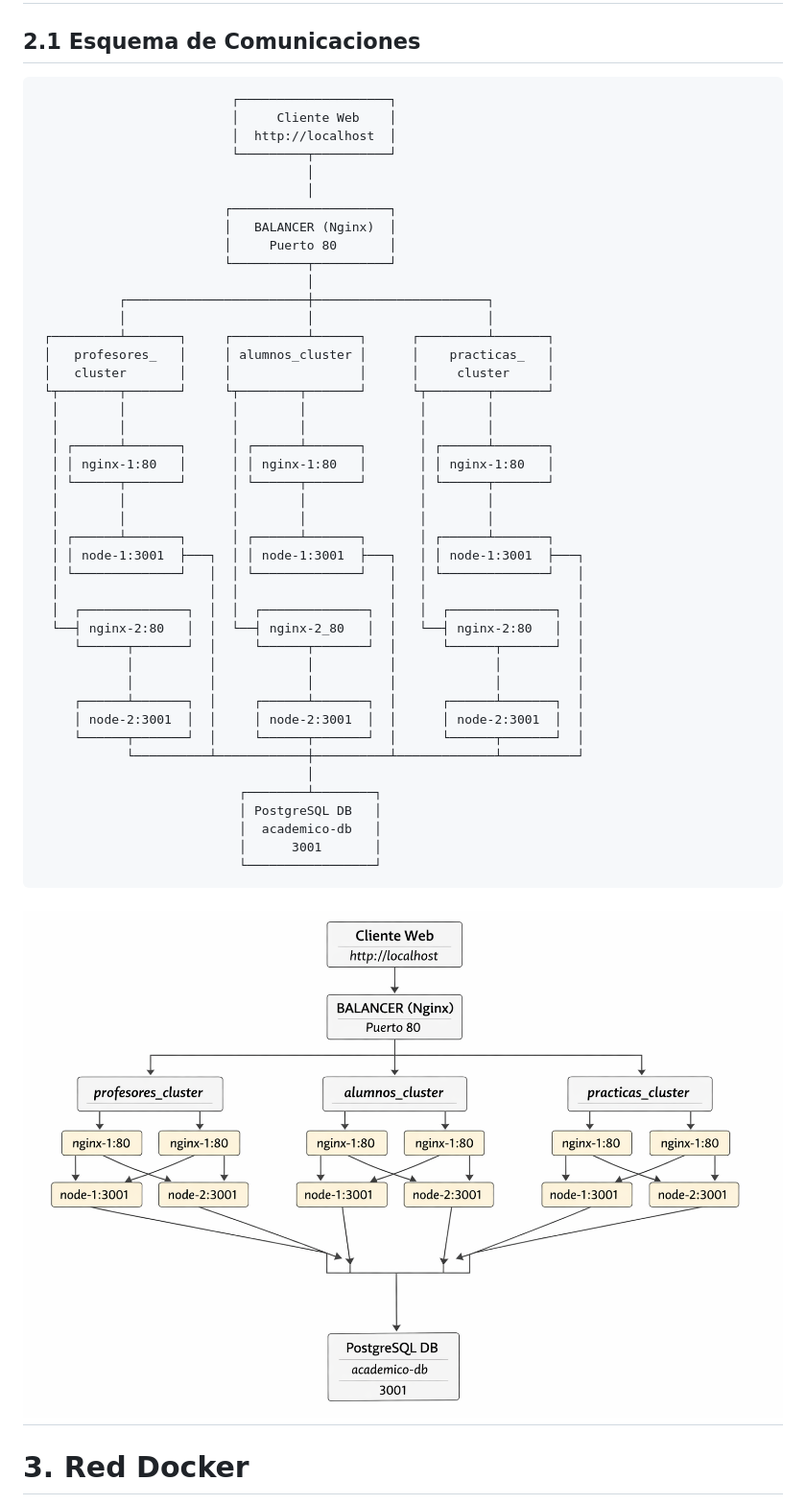
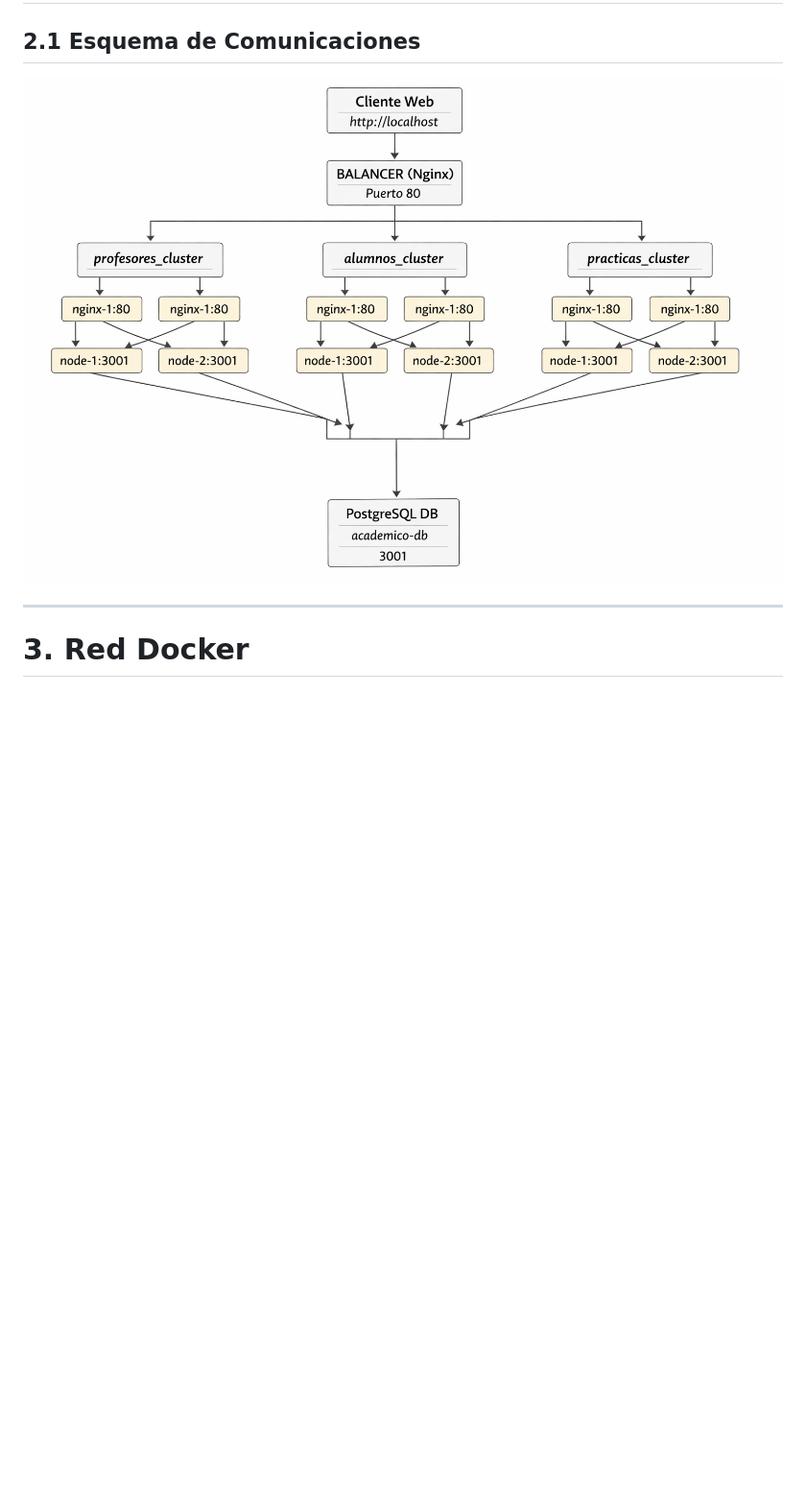
Before and after one commit to AlexInsua/UFV_nginx, a Markdown page: README.md, the part around the change. Shown at 96% size. GitHub-like rendering; blank space fills up the shorter version.

Commit message:
no message

````diff
--- a/README.md
+++ b/README.md
@@ -26,54 +26,8 @@ La solución está compuesta por:
 
 ## 2.1 Esquema de Comunicaciones
 
-```text
-                          ┌────────────────────┐
-                          │     Cliente Web    │
-                          │  http://localhost  │
-                          └─────────┬──────────┘
-                                    │
-                                    │
-                         ┌─────────────────────┐
-                         │   BALANCER (Nginx)  │
-                         │     Puerto 80       │
-                         └──────────┬──────────┘
-                                    │
-           ┌────────────────────────┼───────────────────────┐
-           │                        │                       │
- ┌─────────┴───────┐     ┌──────────┴──────┐      ┌─────────┴───────┐
- │   profesores_   │     │ alumnos_cluster │      │    practicas_   │
- │   cluster       │     │                 │      │     cluster     │
- └┬────────┬───────┘     └┬────────┬───────┘      └┬────────┬───────┘
-  │        │              │        │               │        │
-  │        │              │        │               │        │
-  │ ┌──────┴───────┐      │ ┌──────┴───────┐       │ ┌──────┴───────┐
-  │ │ nginx-1:80   │      │ │ nginx-1:80   │       │ │ nginx-1:80   │
-  │ └──────┬───────┘      │ └──────┬───────┘       │ └──────┬───────┘
-  │        │              │        │               │        │
-  │        │              │        │               │        │
-  │ ┌──────┴───────┐      │ ┌──────┴───────┐       │ ┌──────┴───────┐
-  │ │ node-1:3001  ├───┐  │ │ node-1:3001  ├───┐   │ │ node-1:3001  ├───┐
-  │ └──────────────┘   │  │ └──────────────┘   │   │ └──────────────┘   │
-  │                    │  │                    │   │                    │
-  │  ┌──────────────┐  │  │  ┌──────────────┐  │   │  ┌──────────────┐  │
-  └──┤ nginx-2:80   │  │  └──┤ nginx-2_80   │  │   └──┤ nginx-2:80   │  │
-     └──────┬───────┘  │     └──────┬───────┘  │      └──────┬───────┘  │
-            │          │            │          │             │          │
-            │          │            │          │             │          │
-     ┌──────┴───────┐  │     ┌──────┴───────┐  │      ┌──────┴───────┐  │
-     │ node-2:3001  │  │     │ node-2:3001  │  │      │ node-2:3001  │  │
-     └──────┬───────┘  │     └──────┬───────┘  │      └──────┬───────┘  │
-            └──────────┴────────────┼──────────┴─────────────┴──────────┘
-                                    │
-                           ┌────────┴────────┐
-                           │ PostgreSQL DB   │
-                           │  academico-db   │
-                           │      3001       │
-                           └─────────────────┘
-```
+![Diagrama de Arquitectura](images/diagram.png)
 
-
-![Diagrama de Arquitectura](images/diagram.png)
 ------------------------------------------------------------------------
 
 # 3. Red Docker
````
